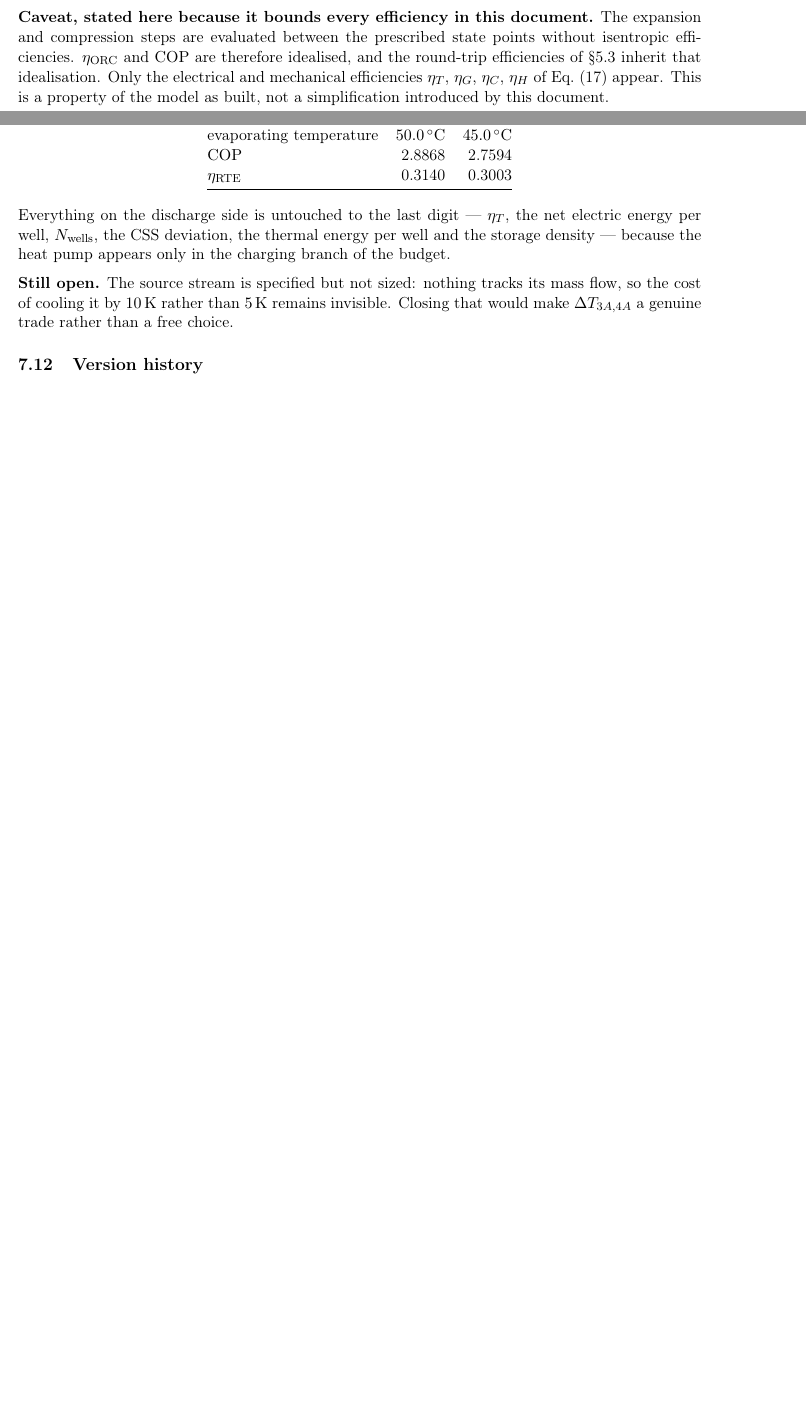
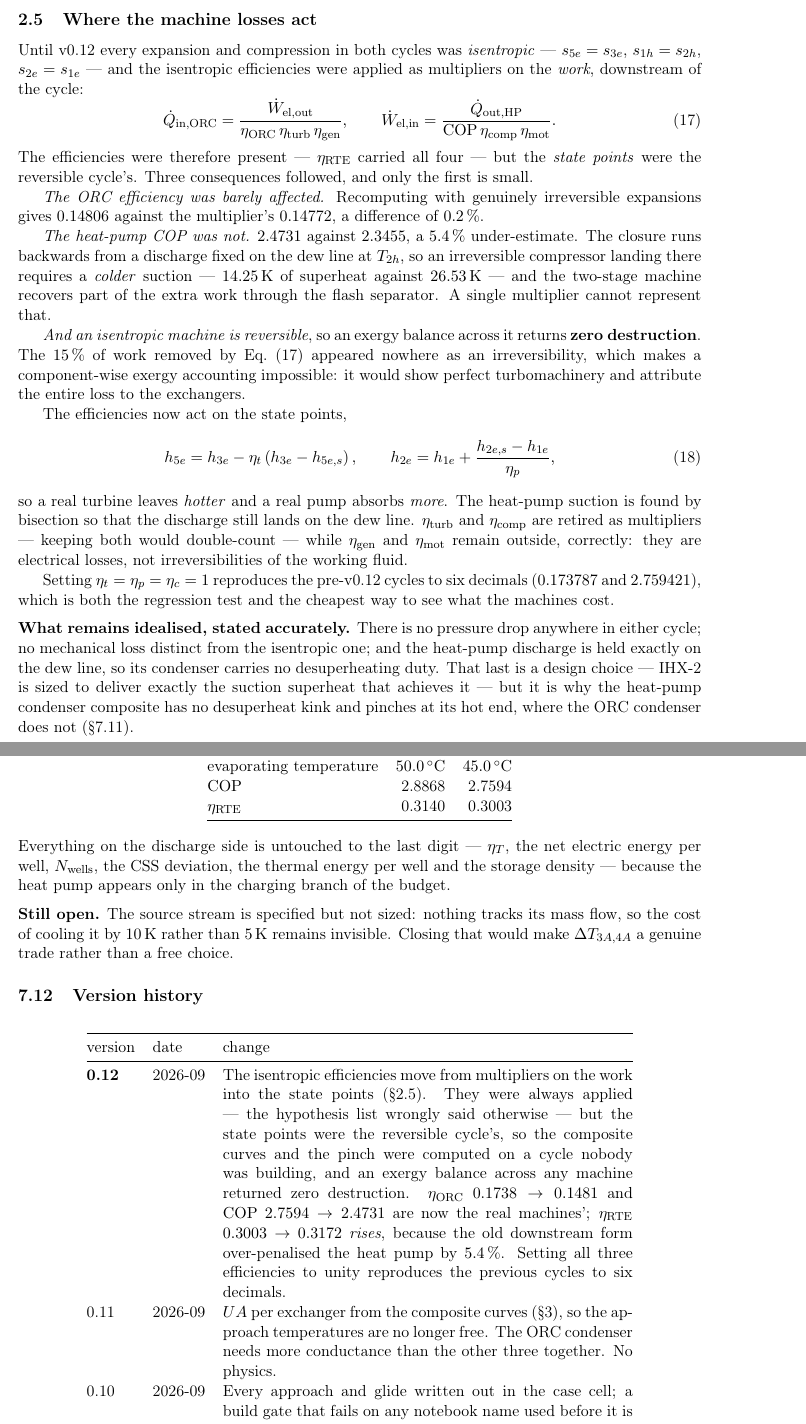
Before and after one commit to JaderBarbosaLSU/wellbore-thermal-storage, a LaTeX paper (docs/thums_math/main.tex, which reads docs/thums_math/sec/02_cycles.tex, docs/thums_math/sec/06_defects.tex): two parts of pages 13 and 53 of 55 before the commit and two parts of pages 14 and 54 of 56 after it, joined at a grey line, cut at the place of the change, the shorter picture padded with empty space. Compiled offline with pdfLaTeX.

Commit message:
Documents: carry v0.12 through the report, paper and primer
New report section 2.5, "Where the machine losses act": the isentropic
efficiencies were always applied, but as multipliers on the work downstream
of a reversible cycle. Sets out the three consequences -- ORC efficiency
barely affected (0.2 %), heat-pump COP under-estimated by 5.4 %, and exergy
destruction across every machine identically zero -- and the two equations
that replace them. Also states what remains idealised accurately, which the
old caveat paragraph did not.

Numbers carried through, all recomputed rather than scaled:

  headline table (1.2)   eta_ORC 0.1481, COP 2.4731, N 15.625, eta_RTE 0.3172
  design point (7.4)     N 15.6248, required 2.54766e8, delivered 2.66299e8
  design curve (7.4)     all six rows re-run
  cascade sweep (2.4)    eta_RTE column re-run: 0.3712 / 0.3527 / 0.3328 / 0.3172
  discharge glide (2.4)  eta_RTE column re-run: 0.2923 / 0.3172 / 0.3211
  paper block diagram    COP 2.473, eta_ORC 0.1481
  paper design curve     six rows plus both pgfplots series
  primer KPI table       eta_T 0.1413, eta_T_eff 0.1365, eta_RTE 0.3172,
                         eps_RTE 0.3045, dE_elec 646 kWh, N 15.625

The DN-15/16/17 tables in section 6 are NOT touched: they record what each
individual change was worth at the time, and rewriting them would falsify
that history. Version history gains 0.10, 0.11 and 0.12 entries.

Also: docs/texstub/ now carries the offline siunitx and elsarticle stubs used
to compile these locally. They were reconstructed from scratch three times
this month after sandbox resets; Overleaf uses the real packages and never
sees them.

Report 55 -> 56 pages, paper 25, primer 17. All three compile with zero
errors and no undefined references.

```diff
--- a/docs/thums_math/sec/02_cycles.tex
+++ b/docs/thums_math/sec/02_cycles.tex
@@ -306,15 +306,71 @@ follow from enthalpies evaluated by CoolProp at those points.
 \emph{Source:} \code{\_legacy\_physics.double\_stage\_rankine},
 \code{two\_stage\_htheatpump\_2regs}; assembled in \code{system.\_cycles}.
 
+%---------------------------------------------------------------------
+\subsection{Where the machine losses act}
+\label{sec:cycles:machines}
+
+Until v0.12 every expansion and compression in both cycles was \emph{isentropic}
+--- $s_{5e}=s_{3e}$, $s_{1h}=s_{2h}$, $s_{2e}=s_{1e}$ --- and the isentropic
+efficiencies were applied as multipliers on the \emph{work}, downstream of the
+cycle:
+\begin{equation}
+  \dot Q_{\mathrm{in,ORC}}
+  = \frac{\dot W_{\mathrm{el,out}}}
+         {\eta_{\mathrm{ORC}}\,\eta_{\mathrm{turb}}\,\eta_{\mathrm{gen}}},
+  \qquad
+  \dot W_{\mathrm{el,in}}
+  = \frac{\dot Q_{\mathrm{out,HP}}}
+         {\mathrm{COP}\,\eta_{\mathrm{comp}}\,\eta_{\mathrm{mot}}} .
+  \label{eq:old-multipliers}
+\end{equation}
+The efficiencies were therefore present --- $\eta_{\mathrm{RTE}}$ carried all
+four --- but the \emph{state points} were the reversible cycle's. Three
+consequences followed, and only the first is small.
+
+\emph{The ORC efficiency was barely affected.} Recomputing with genuinely
+irreversible expansions gives $0.14806$ against the multiplier's $0.14772$, a
+difference of \SI{0.2}{\percent}.
+
+\emph{The heat-pump COP was not.} $2.4731$ against $2.3455$, a
+\SI{5.4}{\percent} under-estimate. The closure runs backwards from a discharge
+fixed on the dew line at $T_{2h}$, so an irreversible compressor landing there
+requires a \emph{colder} suction --- \SI{14.25}{\kelvin} of superheat against
+\SI{26.53}{\kelvin} --- and the two-stage machine recovers part of the extra
+work through the flash separator. A single multiplier cannot represent that.
+
+\emph{And an isentropic machine is reversible}, so an exergy balance across it
+returns \textbf{zero destruction}. The \SI{15}{\percent} of work removed by
+Eq.~\eqref{eq:old-multipliers} appeared nowhere as an irreversibility, which
+makes a component-wise exergy accounting impossible: it would show perfect
+turbomachinery and attribute the entire loss to the exchangers.
+
+The efficiencies now act on the state points,
+\begin{equation}
+  h_{5e} = h_{3e} - \eta_{t}\left(h_{3e}-h_{5e,s}\right),
+  \qquad
+  h_{2e} = h_{1e} + \frac{h_{2e,s}-h_{1e}}{\eta_{p}},
+  \label{eq:isentropic-eff}
+\end{equation}
+so a real turbine leaves \emph{hotter} and a real pump absorbs \emph{more}. The
+heat-pump suction is found by bisection so that the discharge still lands on the
+dew line. $\eta_{\mathrm{turb}}$ and $\eta_{\mathrm{comp}}$ are retired as
+multipliers --- keeping both would double-count --- while $\eta_{\mathrm{gen}}$
+and $\eta_{\mathrm{mot}}$ remain outside, correctly: they are electrical losses,
+not irreversibilities of the working fluid.
+
+Setting $\eta_{t}=\eta_{p}=\eta_{c}=1$ reproduces the pre-v0.12 cycles to six
+decimals ($0.173787$ and $2.759421$), which is both the regression test and the
+cheapest way to see what the machines cost.
+
 \medskip
-\noindent\textbf{Caveat, stated here because it bounds every efficiency in this
-document.} The expansion and compression steps are evaluated between the
-prescribed state points without isentropic efficiencies. $\eta_{\mathrm{ORC}}$
-and $\mathrm{COP}$ are therefore idealised, and the round-trip efficiencies of
-\S\ref{sec:hydraulics:kpi} inherit that idealisation. Only the electrical and
-mechanical efficiencies $\eta_{T}$, $\eta_{G}$, $\eta_{C}$, $\eta_{H}$ of
-Eq.~\eqref{eq:budget} appear. This is a property of the model as built, not a
-simplification introduced by this document.
+\noindent\textbf{What remains idealised, stated accurately.} There is no
+pressure drop anywhere in either cycle; no mechanical loss distinct from the
+isentropic one; and the heat-pump discharge is held exactly on the dew line, so
+its condenser carries no desuperheating duty. That last is a design choice ---
+IHX-2 is sized to deliver exactly the suction superheat that achieves it --- but
+it is why the heat-pump condenser composite has no desuperheat kink and pinches
+at its hot end, where the ORC condenser does not (\S\ref{sec:defects:hpe}).
 
 %---------------------------------------------------------------------
 \subsection{Energy budget}
--- a/docs/thums_math/sec/06_defects.tex
+++ b/docs/thums_math/sec/06_defects.tex
@@ -716,6 +716,24 @@ $\Delta T_{3A,4A}$ a genuine trade rather than a free choice.
 version & date & change \\
 \midrule
 \endhead
+\textbf{0.12} & 2026-09 &
+  The isentropic efficiencies move from multipliers on the work into the state
+  points (\S\ref{sec:cycles:machines}). They were always applied --- the
+  hypothesis list wrongly said otherwise --- but the state points were the
+  reversible cycle's, so the composite curves and the pinch were computed on a
+  cycle nobody was building, and an exergy balance across any machine returned
+  zero destruction. $\eta_{\mathrm{ORC}}$ $0.1738\to0.1481$ and $\mathrm{COP}$
+  $2.7594\to2.4731$ are now the real machines'; $\eta_{\mathrm{RTE}}$
+  $0.3003\to0.3172$ \emph{rises}, because the old downstream form
+  over-penalised the heat pump by \SI{5.4}{\percent}. Setting all three
+  efficiencies to unity reproduces the previous cycles to six decimals. \\
+0.11 & 2026-09 &
+  $UA$ per exchanger from the composite curves (\S\ref{sec:network}), so the
+  approach temperatures are no longer free. The ORC condenser needs more
+  conductance than the other three together. No physics. \\
+0.10 & 2026-09 &
+  Every approach and glide written out in the case cell; a build gate that
+  fails on any notebook name used before it is defined. No physics. \\
 \textbf{0.9} & 2026-09 &
   Both thermodynamic cycles repaired. The ORC evaporating temperature is set by
   a composite-curve pinch on the whole evaporator rather than by its hot end
```
Also changed, not shown: docs/primer/main.tex (+7 -7 lines), docs/texstub/elsarticle.cls (added, +21 -0 lines), docs/texstub/siunitx.sty (added, +33 -0 lines), docs/thums_math/sec/01_overview.tex (+11 -7 lines), docs/thums_math/sec/07_cyclic.tex (+17 -16 lines), paper/sec_demo.tex (+11 -11 lines), docs/thums_math/sec/02_cycles.tex (14 more changed lines).
